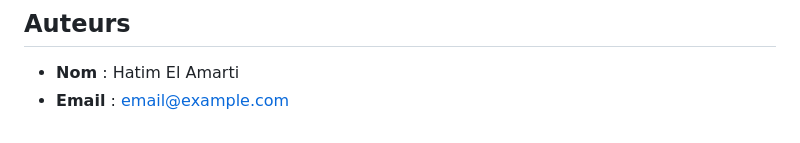
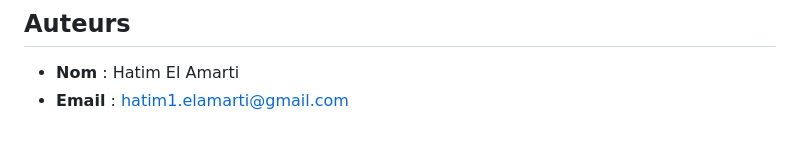
Before and after one commit to timoelamarti/ChicSphere, a Markdown page: README.md, the part around the change. Rendered like a GitHub page.

```diff
--- a/README.md
+++ b/README.md
@@ -166,4 +166,4 @@ lib/
 
 ## Auteurs
 - **Nom** : Hatim El Amarti
-- **Email** : [email@example.com](mailto:email@example.com)
+- **Email** : hatim1.elamarti@gmail.com
```
